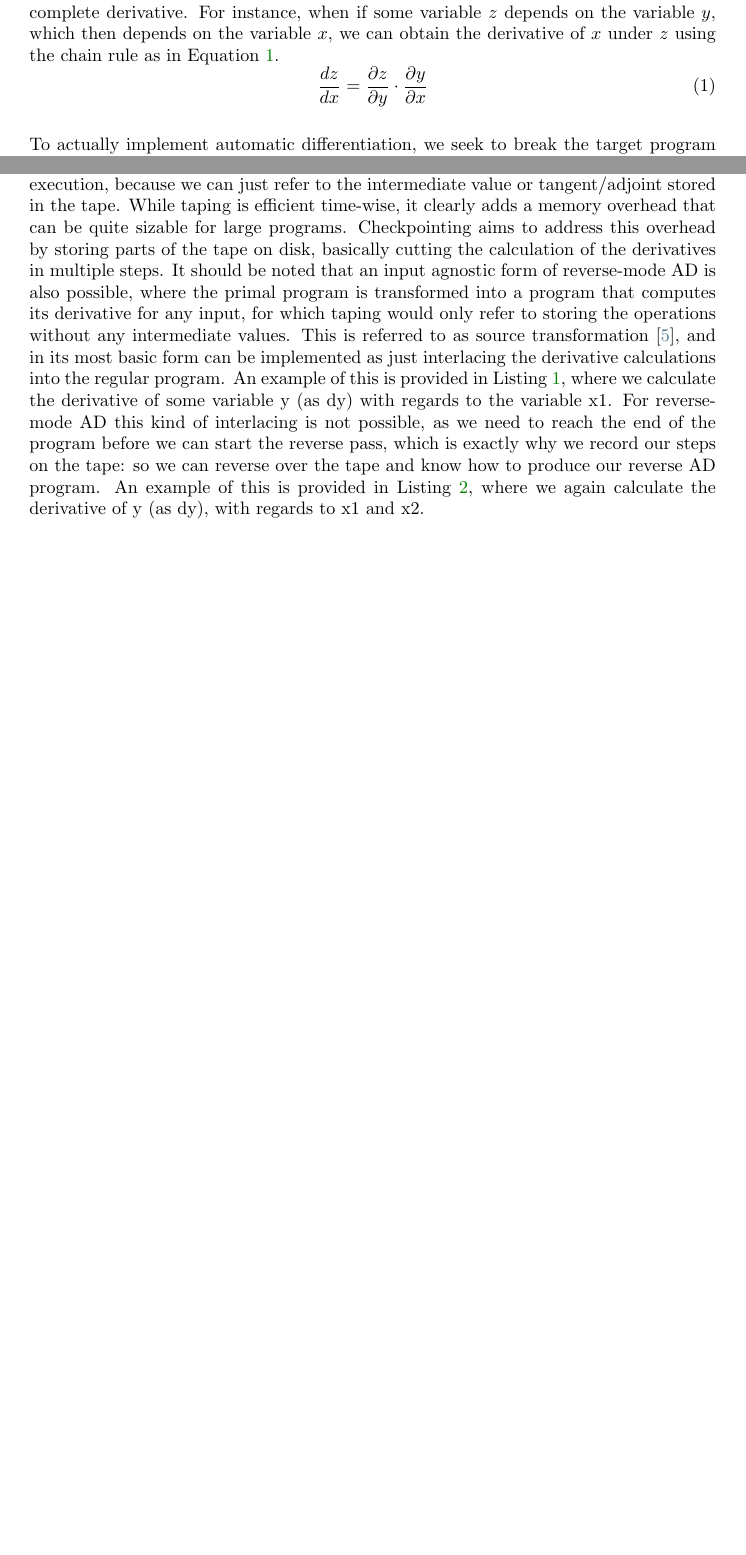
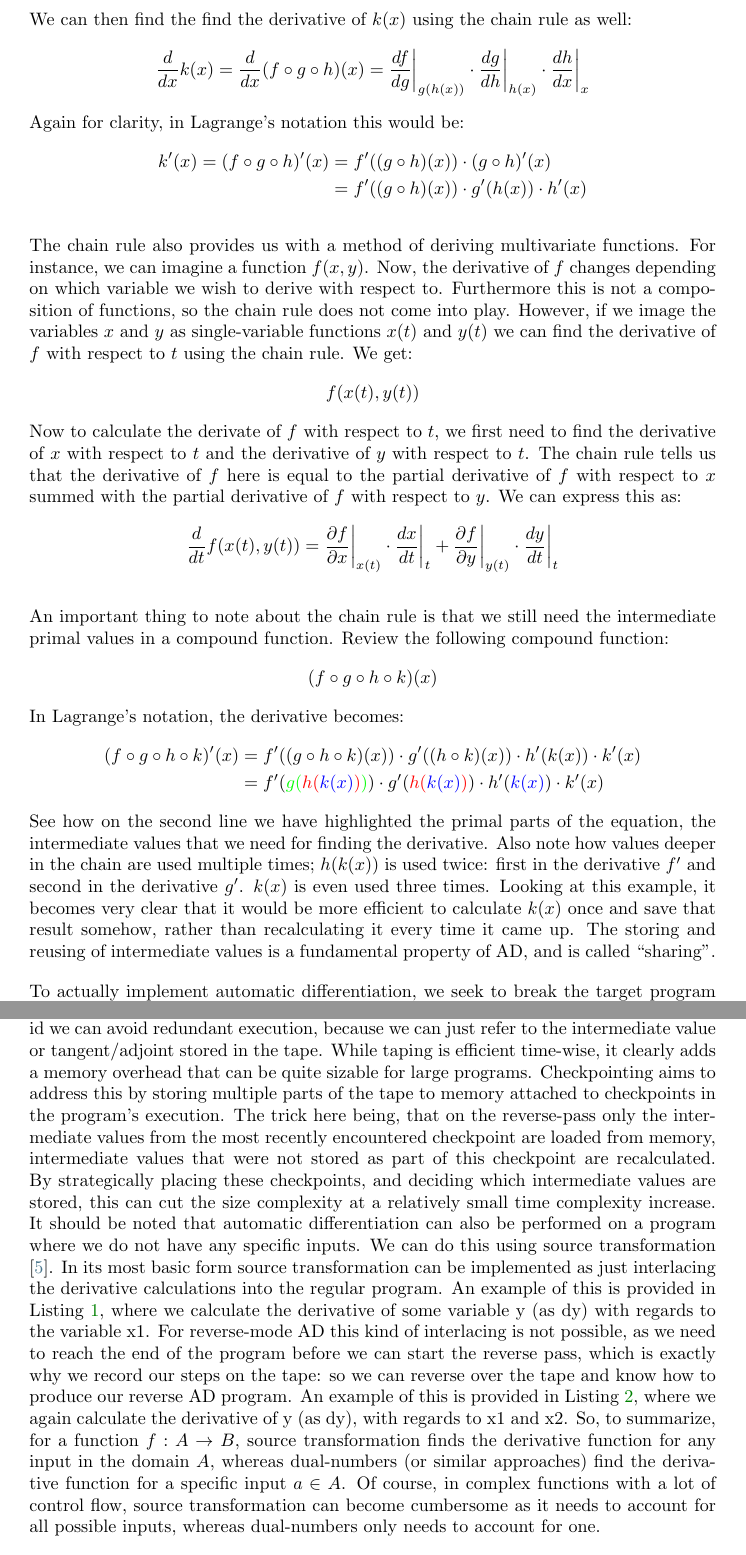
Before and after one commit to Galactic-Cat/thesis, a LaTeX document (paper/paper.tex, which reads paper/sections/background.tex): two parts of pages 1 and 3 of 45 before the commit and two parts of pages 2 and 4 of 46 after it, joined at a grey line, cut at the place of the change, the shorter picture padded with empty space. Compiled offline with pdfLaTeX.

Commit message:
Made some modifications to background: added chain rule and intermediate values explanations to AD background, removed type selection from tracing background

```diff
--- a/paper/sections/background.tex
+++ b/paper/sections/background.tex
@@ -6,10 +6,4 @@
         Unfortunately, due to the way real numbers are represented using floating-point computation, this method is prone to round-off error (or truncation error).
         AD avoids this by actually performing the differentiation on a program, to produce the differentiated program.
         This is very similar to how a human would differentiate a mathematical function (sometimes called symbolic or manual differentiation), but performed on a computer program.
-        AD makes very explicit use of the chain rule of partial derivatives of compound functions, which states that we can combine partial derivatives of parts of the function together into the complete derivative.
-        For instance, when if some variable $z$ depends on the variable $y$, which then depends on the variable $x$, we can obtain the derivative of $x$ under $z$ using the chain rule as in Equation \ref{eq:chainrule}.
-        \begin{equation} \label{eq:chainrule}
-            \frac{dz}{dx}=\frac{\partial z}{\partial y}\cdot\frac{\partial y}{\partial x}
-        \end{equation}
 
-        To actually implement automatic differentiation, we seek to break the target program down to its most basic mathematical operations.
@@ -18,3 +20,40 @@
+        We can then find the find the derivative of $k(x)$ using the chain rule as well:
+        \[\frac{d}{dx}k(x)=\frac{d}{dx}(f\circ g\circ h)(x)=\frac{df}{dg}\biggr|_{g(h(x))}\cdot\frac{dg}{dh}\biggr|_{h(x)}\cdot\frac{dh}{dx}\biggr|_x\]
+        Again for clarity, in Lagrange's notation this would be:
+        \begin{align*}
+            k'(x)=(f\circ g\circ h)'(x)&=f'((g\circ h)(x))\cdot(g\circ h)'(x)\\
+            &=f'((g\circ h)(x))\cdot g'(h(x))\cdot h'(x)
+        \end{align*}
+
+        The chain rule also provides us with a method of deriving multivariate functions.
+        For instance, we can imagine a function $f(x,y)$.
+        Now, the derivative of $f$ changes depending on which variable we wish to derive with respect to.
+        Furthermore this is not a composition of functions, so the chain rule does not come into play.
+        However, if we image the variables $x$ and $y$ as single-variable functions $x(t)$ and $y(t)$ we can find the derivative of $f$ with respect to $t$ using the chain rule.
+        We get:
+        \[f(x(t),y(t))\]
+        Now to calculate the derivate of $f$ with respect to $t$, we first need to find the derivative of $x$ with respect to $t$ and the derivative of $y$ with respect to $t$.
+        The chain rule tells us that the derivative of $f$ here is equal to the partial derivative of $f$ with respect to $x$ summed with the partial derivative of $f$ with respect to $y$.
+        We can express this as:
+        \[\frac{d}{dt}f(x(t),y(t))=\frac{\partial f}{\partial x}\biggr|_{x(t)}\cdot\frac{dx}{dt}\biggr|_t+\frac{\partial f}{\partial y}\biggr|_{y(t)}\cdot\frac{dy}{dt}\biggr|_t\]
+
+        An important thing to note about the chain rule is that we still need the intermediate primal values in a compound function.
+        Review the following compound function:
+        \[(f\circ g\circ h\circ k)(x)\]
+        In Lagrange's notation, the derivative becomes:
+        \begin{align*}
+            (f\circ g\circ h\circ k)'(x)&=f'((g\circ h\circ k)(x))\cdot g'((h\circ k)(x))\cdot h'(k(x))\cdot k'(x)\\
+            &=f'({\color{green}g({\color{red}h({\color{blue}k(x)})})})\cdot g'({\color{red}h({\color{blue}k(x)})})\cdot h'({\color{blue}k(x)})\cdot k'(x)
+        \end{align*}
+        See how on the second line we have highlighted the primal parts of the equation, the intermediate values that we need for finding the derivative.
+        Also note how values deeper in the chain are used multiple times; $h(k(x))$ is used twice: first in the derivative $f'$ and second in the derivative $g'$.
+        $k(x)$ is even used three times.
+        Looking at this example, it becomes very clear that it would be more efficient to calculate $k(x)$ once and save that result somehow, rather than recalculating it every time it came up.
+        The storing and reusing of intermediate values is a fundamental property of AD, and is called ``sharing''.
+
+        To actually implement automatic differentiation, we seek to break the target program down to its most basic mathematical operations, for which we know the derivatives.
+        Then we can use the chain rule to combine them together into the derivative of the whole program.
+        There are two main ways to actually resolve these derivatives: using either forward accumulation or backward/reverse accumulation.
         When applied in AD implementations these are commonly respectively referred to as forward-mode and reverse-mode.
         Both methods are described in the 1986 paper ``The arithmetic of differentiation'' by B. Rall \cite{rall1986arithmetic}.
 
@@ -65,14 +104,19 @@
         In a second phase to the reverse-mode algorithm, the tape is then used to calculate the derivatives in question, which due to the first-in-last-out nature of the tape, is in the precise reverse of the execution order of the program.
         An important advantage of taping is that by giving each variable and intermediate calculation a unique id we can avoid redundant execution, because we can just refer to the intermediate value or tangent/adjoint stored in the tape.
         While taping is efficient time-wise, it clearly adds a memory overhead that can be quite sizable for large programs.
-        Checkpointing aims to address this overhead by storing parts of the tape on disk, basically cutting the calculation of the derivatives in multiple steps.
-        It should be noted that an input agnostic form of reverse-mode AD is also possible, where the primal program is transformed into a program that computes its derivative for any input, for which taping would only refer to storing the operations without any intermediate values.
-        This is referred to as source transformation \cite{bischof2000computing}, and in its most basic form can be implemented as just interlacing the derivative calculations into the regular program.
+        Checkpointing aims to address this by storing multiple parts of the tape to memory attached to checkpoints in the program's execution.
+        The trick here being, that on the reverse-pass only the intermediate values from the most recently encountered checkpoint are loaded from memory, intermediate values that were not stored as part of this checkpoint are recalculated.
+        By strategically placing these checkpoints, and deciding which intermediate values are stored, this can cut the size complexity at a relatively small time complexity increase.
+        It should be noted that automatic differentiation can also be performed on a program where we do not have any specific inputs.
+        We can do this using source transformation \cite{bischof2000computing}.
+        In its most basic form source transformation can be implemented as just interlacing the derivative calculations into the regular program.
         An example of this is provided in Listing \ref{lst:transformation_fw}, where we calculate the derivative of some variable y (as dy) with regards to the variable x1.
         For reverse-mode AD this kind of interlacing is not possible, as we need to reach the end of the program before we can start the reverse pass, which is exactly why we record our steps on the tape: so we can reverse over the tape and know how to produce our reverse AD program.
         An example of this is provided in Listing \ref{lst:transformation_rv}, where we again calculate the derivative of y (as dy), with regards to x1 and x2.
+        So, to summarize, for a function $f:A\to B$, source transformation finds the derivative function for any input in the domain $A$, whereas dual-numbers (or similar approaches) find the derivative function for a specific input $a\in A$.
+        Of course, in complex functions with a lot of control flow, source transformation can become cumbersome as it needs to account for all possible inputs, whereas dual-numbers only needs to account for one.
 
-        \begin{quicklst}[caption={An example of input-agnostic forward mode AD by source transformation, with the AD statements in red}, label=lst:transformation_fw, gobble=12]
+        \begin{quicklst}[caption={An example of forward mode AD by source transformation, with the AD statements in red}, label=lst:transformation_fw, gobble=12]
              x1 = 15
             @rdx1 = 1@
              x2 = 7
```
Also changed, not shown: paper/paper.pdf, paper/sections/background.tex (75 more changed lines).
